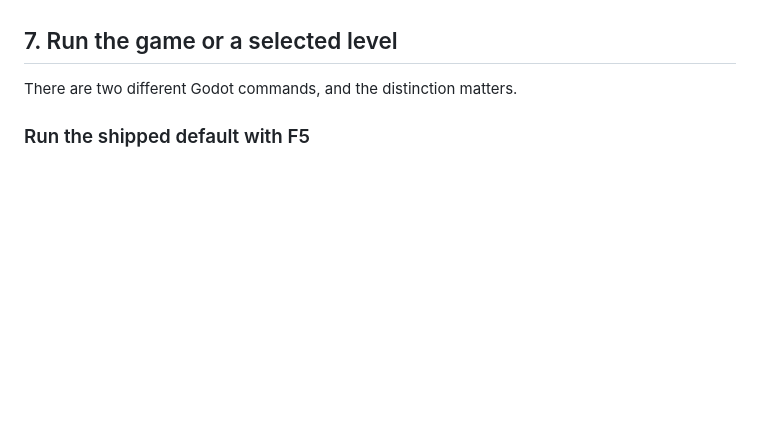
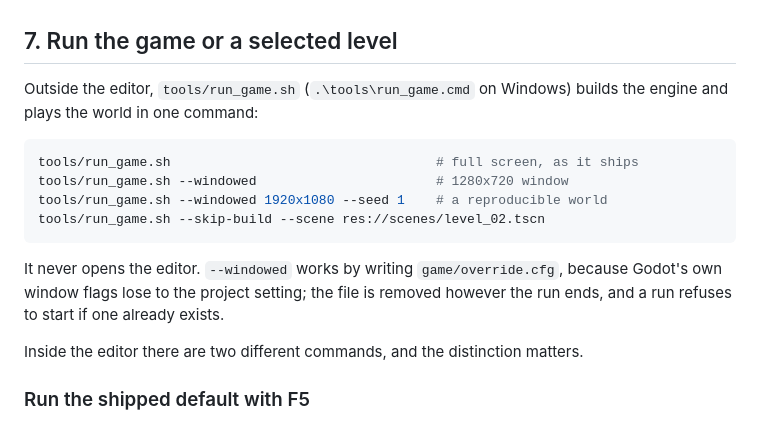
Before and after one commit to cleveralbatraoz/unseeing, a Markdown page: docs/opening-in-godot.md, the part around one of its changes. Drawn GitHub-style; blank space fills up the shorter version.

````diff
--- a/docs/opening-in-godot.md
+++ b/docs/opening-in-godot.md
@@ -436,7 +454,21 @@ warning should clear by itself.
 
 ## 7. Run the game or a selected level
 
-There are two different Godot commands, and the distinction matters.
+Outside the editor, `tools/run_game.sh` (`.\tools\run_game.cmd` on Windows)
+builds the engine and plays the world in one command:
+
+```sh
+tools/run_game.sh                                  # full screen, as it ships
+tools/run_game.sh --windowed                       # 1280x720 window
+tools/run_game.sh --windowed 1920x1080 --seed 1    # a reproducible world
+tools/run_game.sh --skip-build --scene res://scenes/level_02.tscn
+```
+
+It never opens the editor. `--windowed` works by writing `game/override.cfg`,
+because Godot's own window flags lose to the project setting; the file is
+removed however the run ends, and a run refuses to start if one already exists.
+
+Inside the editor there are two different commands, and the distinction matters.
 
 ### Run the shipped default with F5
 
````
Also changed, not shown: other parts of docs/opening-in-godot.md (+56 -29 lines), README.md (+41 -10 lines), 1 other file.
